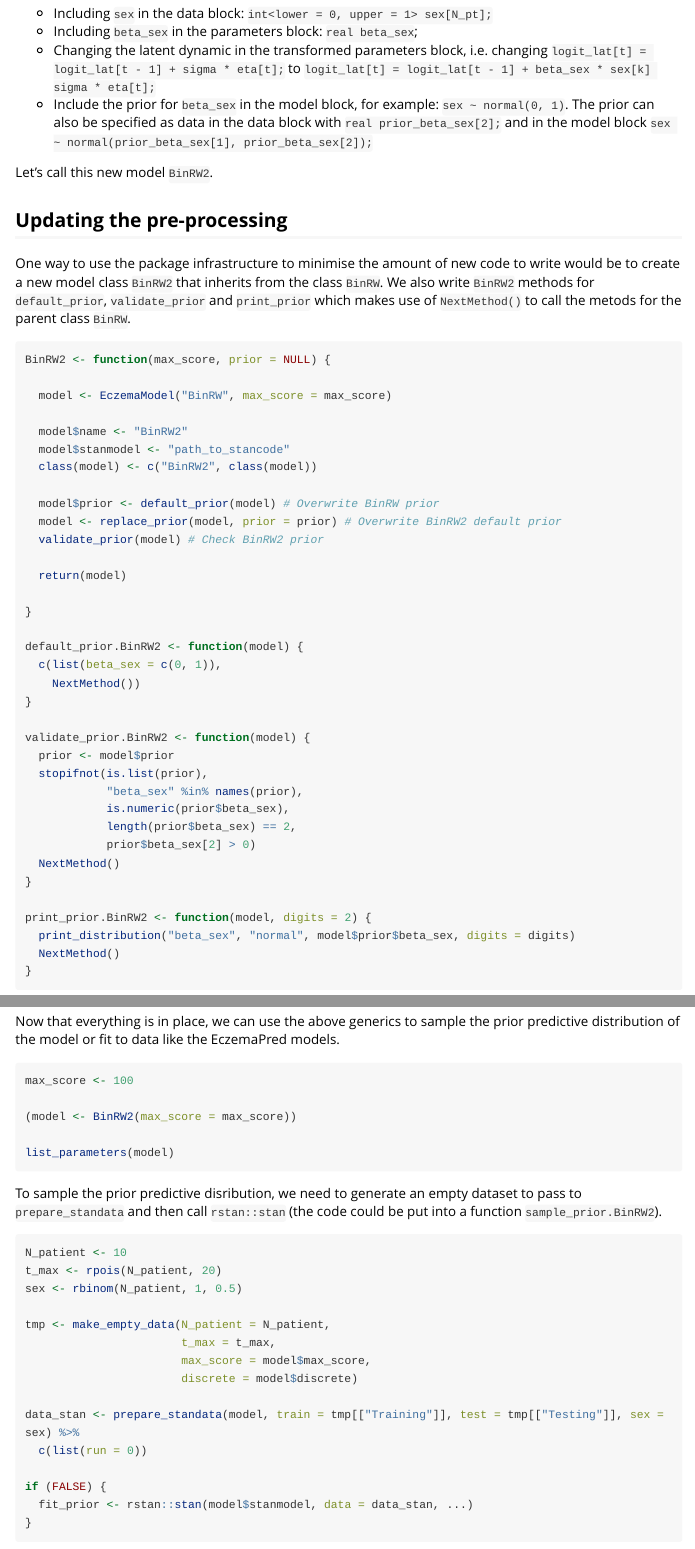
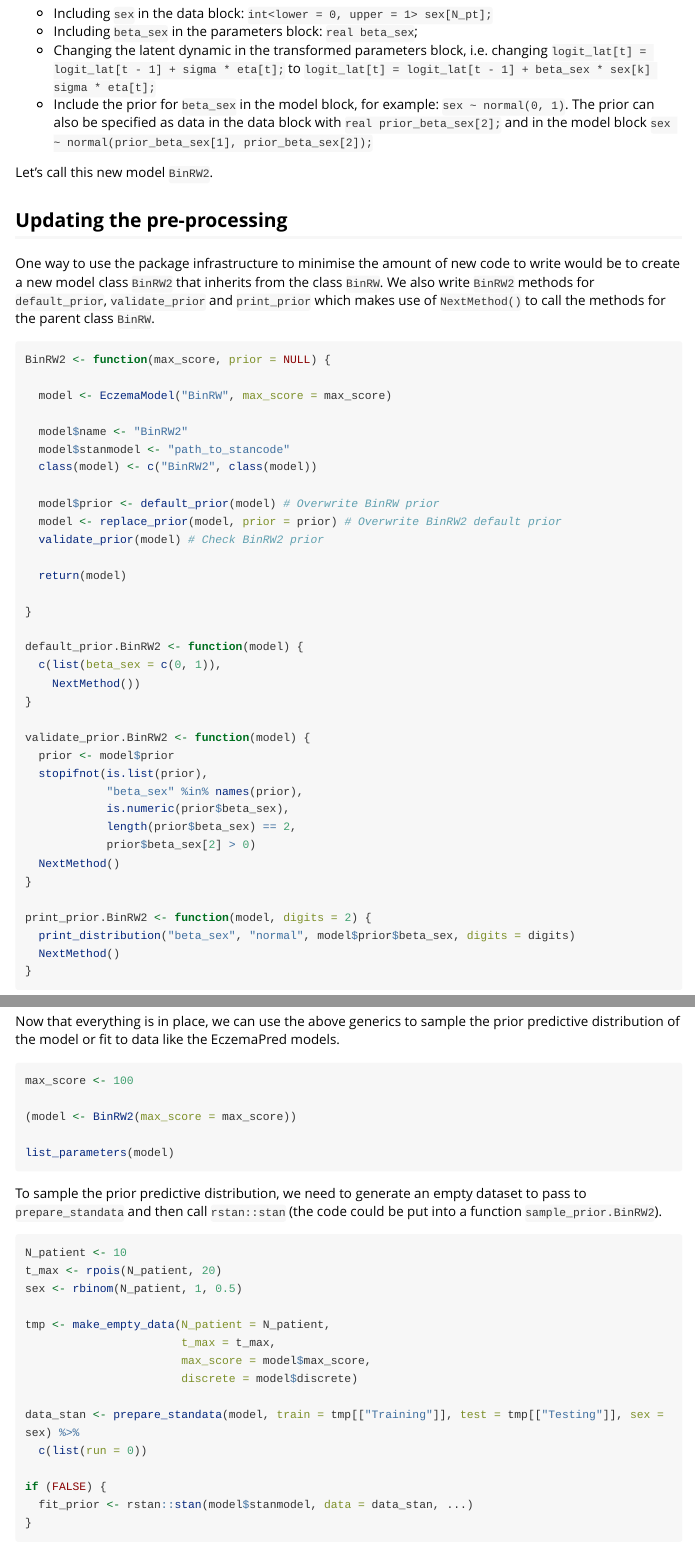
Before and after one commit to ghurault/EczemaPred, an R Markdown document (vignettes/ExtendModels.Rmd): the page in a window 1100 px wide, from 960 px down, and a second part further down, joined at a grey line. Rendered offline with R 4.5, knitr and Pandoc, with nearby package versions; the code chunks are not run, so their results and figures are left out; long lines of code are wrapped.

Commit message:
Fix typo

````diff
--- a/vignettes/ExtendModels.Rmd
+++ b/vignettes/ExtendModels.Rmd
@@ -68,7 +68,7 @@ Let's call this new model `BinRW2`.
 ## Updating the pre-processing
 
 One way to use the package infrastructure to minimise the amount of new code to write would be to create a new model class `BinRW2` that inherits from the class `BinRW`.
-We also write `BinRW2` methods for `default_prior`, `validate_prior` and `print_prior` which makes use of `NextMethod()` to call the metods for the parent class `BinRW`.
+We also write `BinRW2` methods for `default_prior`, `validate_prior` and `print_prior` which makes use of `NextMethod()` to call the methods for the parent class `BinRW`.
 
 ```{r constructor}
 BinRW2 <- function(max_score, prior = NULL) {
@@ -143,7 +143,7 @@ max_score <- 100
 list_parameters(model)
 ```
 
-To sample the prior predictive disribution, we need to generate an empty dataset to pass to `prepare_standata` and then call `rstan::stan` (the code could be put into a function `sample_prior.BinRW2`).
+To sample the prior predictive distribution, we need to generate an empty dataset to pass to `prepare_standata` and then call `rstan::stan` (the code could be put into a function `sample_prior.BinRW2`).
 
 ```{r sample-prior}
 N_patient <- 10
````
Also changed, not shown: R/utils_longitudinal.R (+1 -1 lines), vignettes/BinRW.Rmd (+1 -1 lines), 1 other file.
